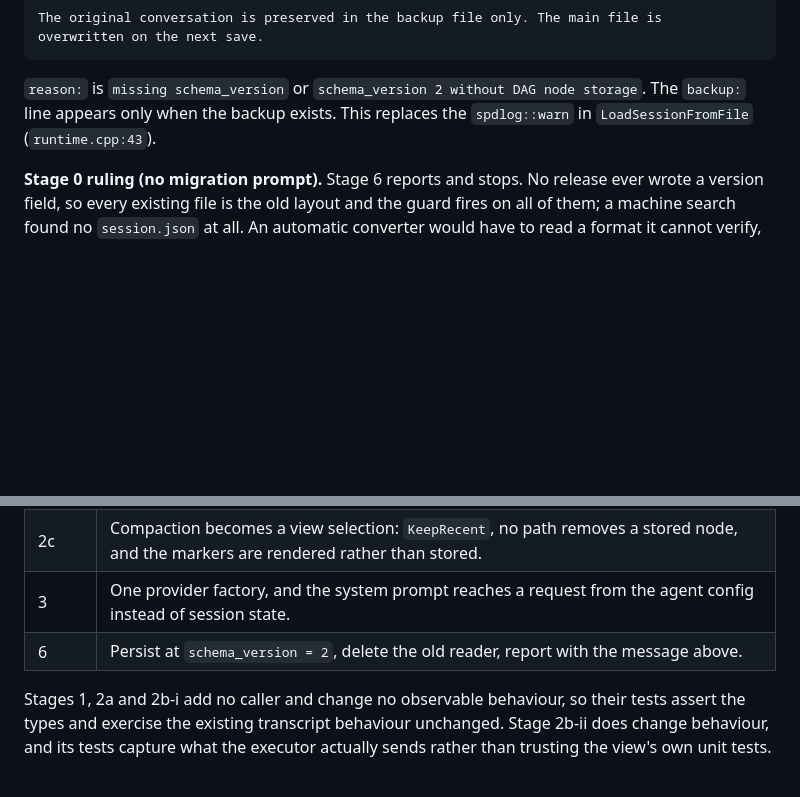
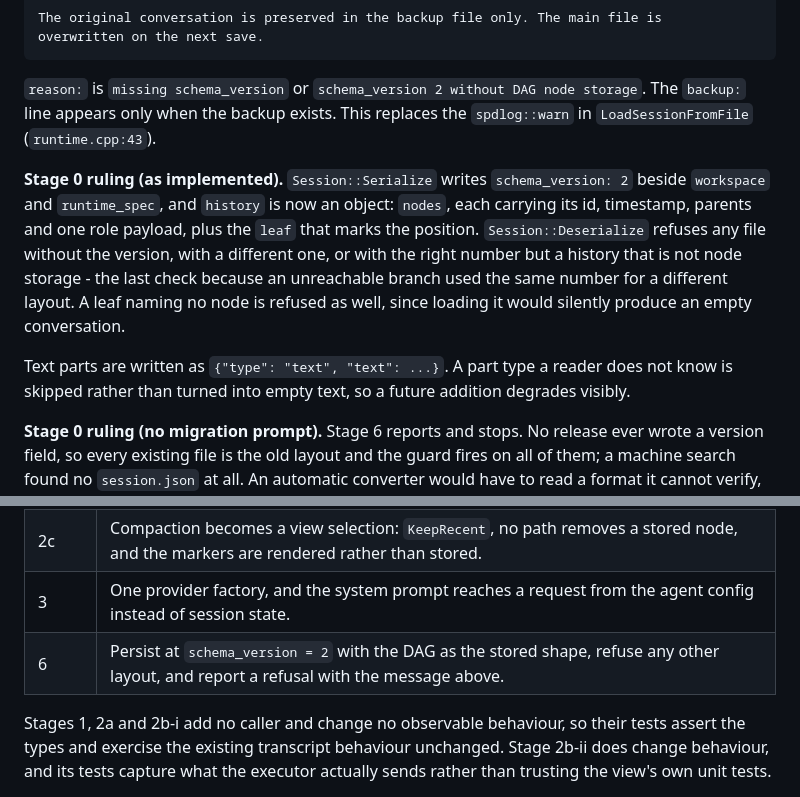
Before and after one commit to Oblivichrash/pu-cli, a Markdown page: docs/design/context-dag.md, 2 parts joined by grey strips. Rendered like a GitHub page; blank space fills up the shorter version.

```diff
--- a/docs/design/context-dag.md
+++ b/docs/design/context-dag.md
@@ -376,6 +376,19 @@ overwritten on the next save.
 storage`. The `backup:` line appears only when the backup exists. This replaces the
 `spdlog::warn` in `LoadSessionFromFile` (`runtime.cpp:43`).
 
+**Stage 0 ruling (as implemented).** `Session::Serialize` writes
+`schema_version: 2` beside `workspace` and `runtime_spec`, and `history` is now an
+object: `nodes`, each carrying its id, timestamp, parents and one role payload,
+plus the `leaf` that marks the position. `Session::Deserialize` refuses any file
+without the version, with a different one, or with the right number but a history
+that is not node storage - the last check because an unreachable branch used the
+same number for a different layout. A leaf naming no node is refused as well,
+since loading it would silently produce an empty conversation.
+
+Text parts are written as `{"type": "text", "text": ...}`. A part type a reader
+does not know is skipped rather than turned into empty text, so a future addition
+degrades visibly.
+
 **Stage 0 ruling (no migration prompt).** Stage 6 reports and stops. No release
 ever wrote a version field, so every existing file is the old layout and the guard
 fires on all of them; a machine search found no `session.json` at all. An automatic
@@ -420,7 +433,7 @@ the commit messages that produced them.
 | 2b-iii | `ProviderCapabilities` and the projection: the wire-format rules leave the providers' request builders. |
 | 2c | Compaction becomes a view selection: `KeepRecent`, no path removes a stored node, and the markers are rendered rather than stored. |
 | 3 | One provider factory, and the system prompt reaches a request from the agent config instead of session state. |
-| 6 | Persist at `schema_version = 2`, delete the old reader, report with the message above. |
+| 6 | Persist at `schema_version = 2` with the DAG as the stored shape, refuse any other layout, and report a refusal with the message above. |
 
 Stages 1, 2a and 2b-i add no caller and change no observable behaviour, so their
 tests assert the types and exercise the existing transcript behaviour unchanged.
```
Also changed, not shown: docs/ARCHITECTURE.md (+14 -2 lines).
